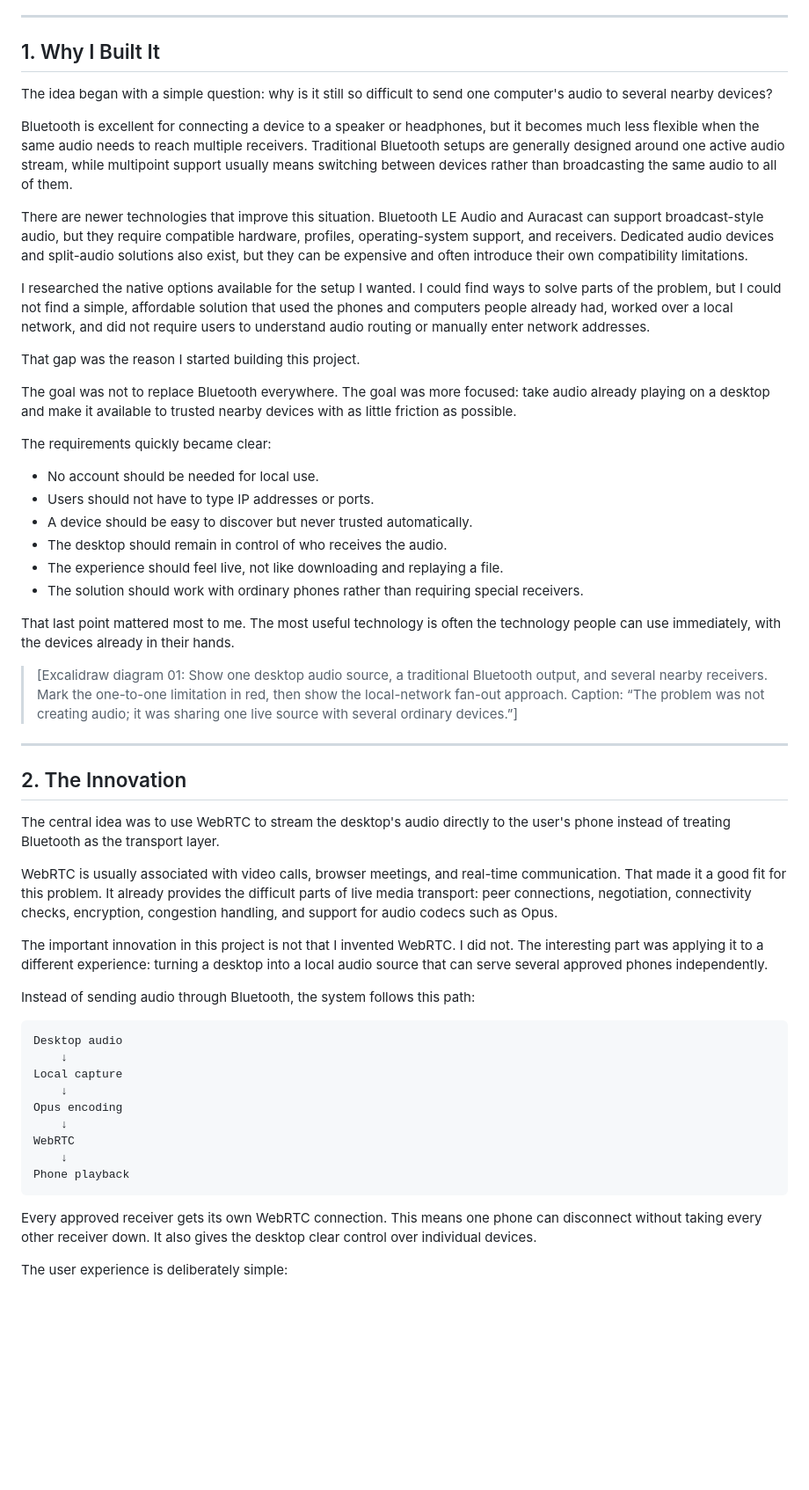
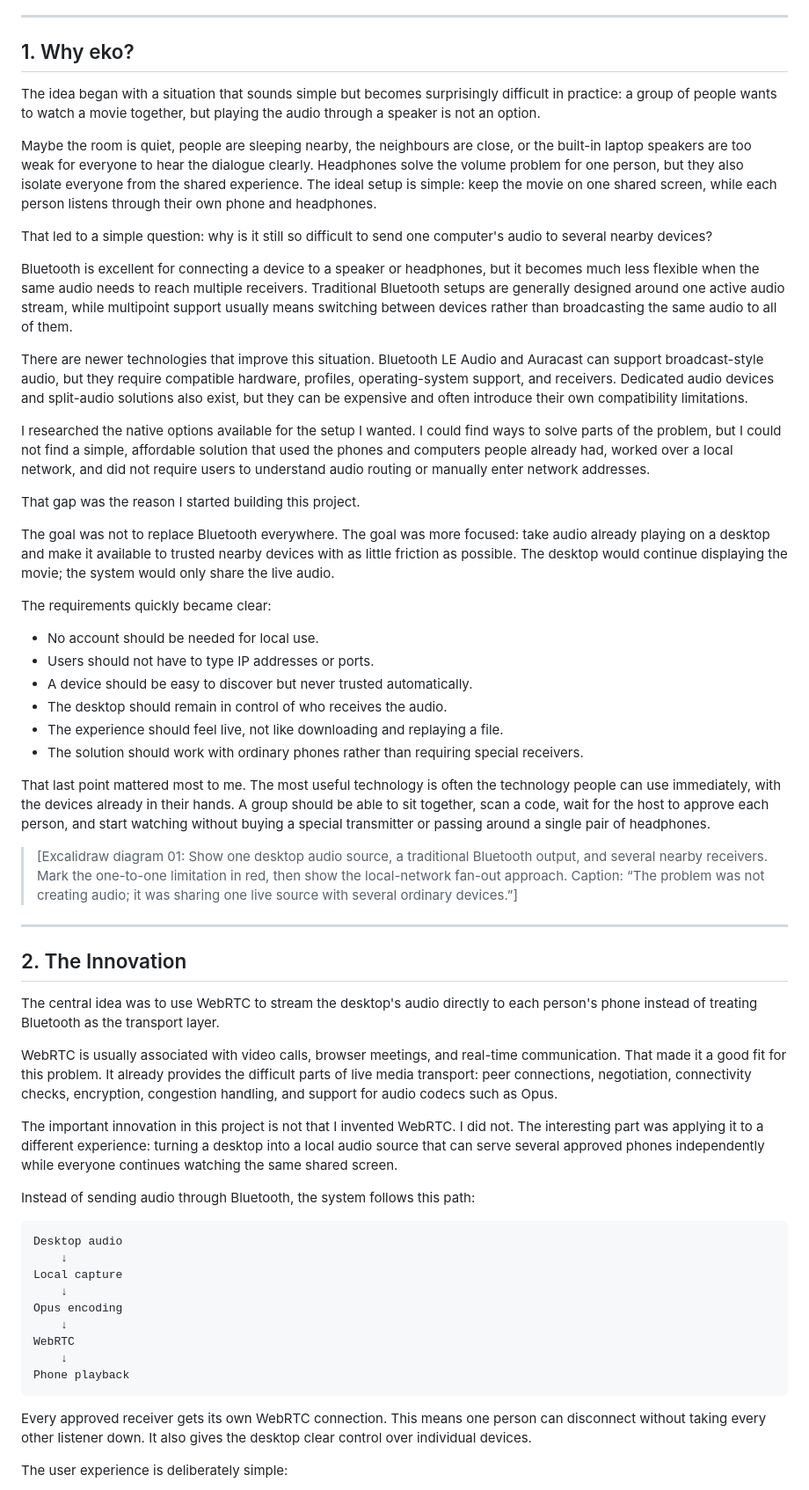
Before and after one commit to Noelithub77/eko, a Markdown page: blog/main.md, the part around the change. Shown at 88% size. GitHub-like rendering; blank space fills up the shorter version.

Commit message:
docs: expand movie night use case

````diff
--- a/blog/main.md
+++ b/blog/main.md
@@ -9,9 +9,13 @@
 
 ---
 
-## 1. Why I Built It
+## 1. Why eko?
 
-The idea began with a simple question: why is it still so difficult to send one computer's audio to several nearby devices?
+The idea began with a situation that sounds simple but becomes surprisingly difficult in practice: a group of people wants to watch a movie together, but playing the audio through a speaker is not an option.
+
+Maybe the room is quiet, people are sleeping nearby, the neighbours are close, or the built-in laptop speakers are too weak for everyone to hear the dialogue clearly. Headphones solve the volume problem for one person, but they also isolate everyone from the shared experience. The ideal setup is simple: keep the movie on one shared screen, while each person listens through their own phone and headphones.
+
+That led to a simple question: why is it still so difficult to send one computer's audio to several nearby devices?
 
 Bluetooth is excellent for connecting a device to a speaker or headphones, but it becomes much less flexible when the same audio needs to reach multiple receivers. Traditional Bluetooth setups are generally designed around one active audio stream, while multipoint support usually means switching between devices rather than broadcasting the same audio to all of them.
 
@@ -21,7 +25,7 @@ I researched the native options available for the setup I wanted. I could find w
 
 That gap was the reason I started building this project.
 
-The goal was not to replace Bluetooth everywhere. The goal was more focused: take audio already playing on a desktop and make it available to trusted nearby devices with as little friction as possible.
+The goal was not to replace Bluetooth everywhere. The goal was more focused: take audio already playing on a desktop and make it available to trusted nearby devices with as little friction as possible. The desktop would continue displaying the movie; the system would only share the live audio.
 
 The requirements quickly became clear:
 
@@ -32,7 +36,7 @@ The requirements quickly became clear:
 - The experience should feel live, not like downloading and replaying a file.
 - The solution should work with ordinary phones rather than requiring special receivers.
 
-That last point mattered most to me. The most useful technology is often the technology people can use immediately, with the devices already in their hands.
+That last point mattered most to me. The most useful technology is often the technology people can use immediately, with the devices already in their hands. A group should be able to sit together, scan a code, wait for the host to approve each person, and start watching without buying a special transmitter or passing around a single pair of headphones.
 
 > [Excalidraw diagram 01: Show one desktop audio source, a traditional Bluetooth output, and several nearby receivers. Mark the one-to-one limitation in red, then show the local-network fan-out approach. Caption: “The problem was not creating audio; it was sharing one live source with several ordinary devices.”]
 
@@ -40,11 +44,11 @@ That last point mattered most to me. The most useful technology is often the tec
 
 ## 2. The Innovation
 
-The central idea was to use WebRTC to stream the desktop's audio directly to the user's phone instead of treating Bluetooth as the transport layer.
+The central idea was to use WebRTC to stream the desktop's audio directly to each person's phone instead of treating Bluetooth as the transport layer.
 
 WebRTC is usually associated with video calls, browser meetings, and real-time communication. That made it a good fit for this problem. It already provides the difficult parts of live media transport: peer connections, negotiation, connectivity checks, encryption, congestion handling, and support for audio codecs such as Opus.
 
-The important innovation in this project is not that I invented WebRTC. I did not. The interesting part was applying it to a different experience: turning a desktop into a local audio source that can serve several approved phones independently.
+The important innovation in this project is not that I invented WebRTC. I did not. The interesting part was applying it to a different experience: turning a desktop into a local audio source that can serve several approved phones independently while everyone continues watching the same shared screen.
 
 Instead of sending audio through Bluetooth, the system follows this path:
 
@@ -60,7 +64,7 @@ WebRTC
 Phone playback
 ```
 
-Every approved receiver gets its own WebRTC connection. This means one phone can disconnect without taking every other receiver down. It also gives the desktop clear control over individual devices.
+Every approved receiver gets its own WebRTC connection. This means one person can disconnect without taking every other listener down. It also gives the desktop clear control over individual devices.
 
 The user experience is deliberately simple:
 
````
